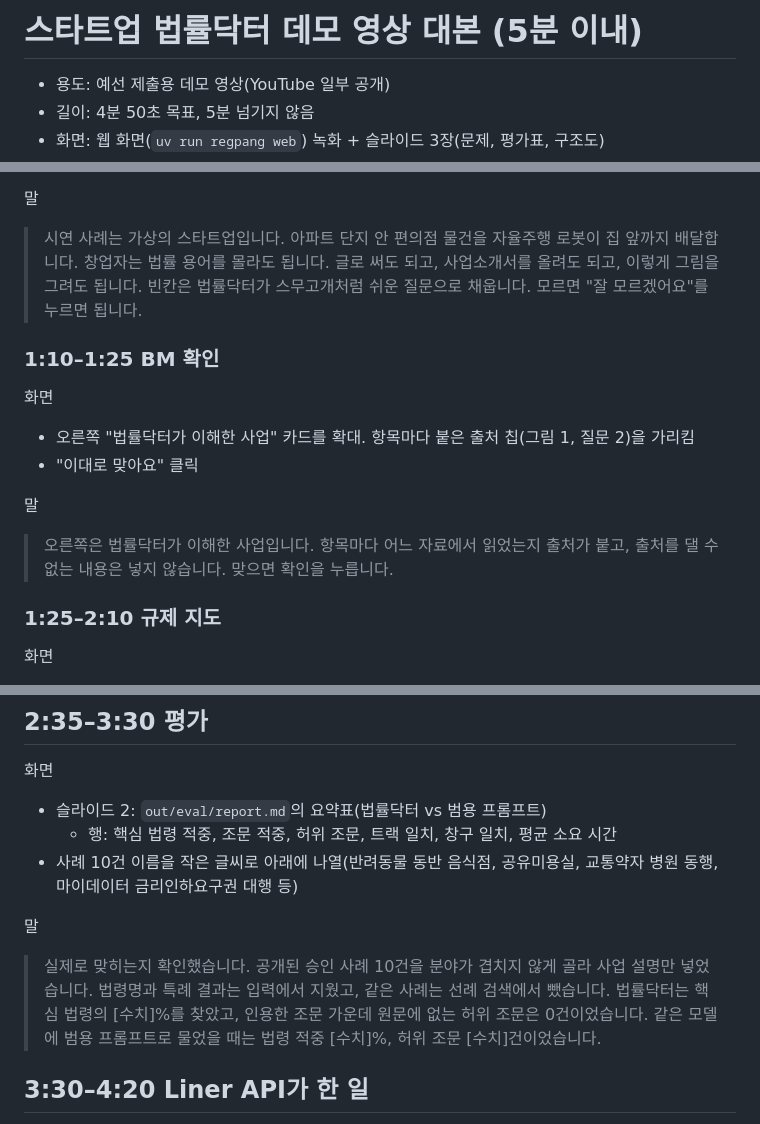
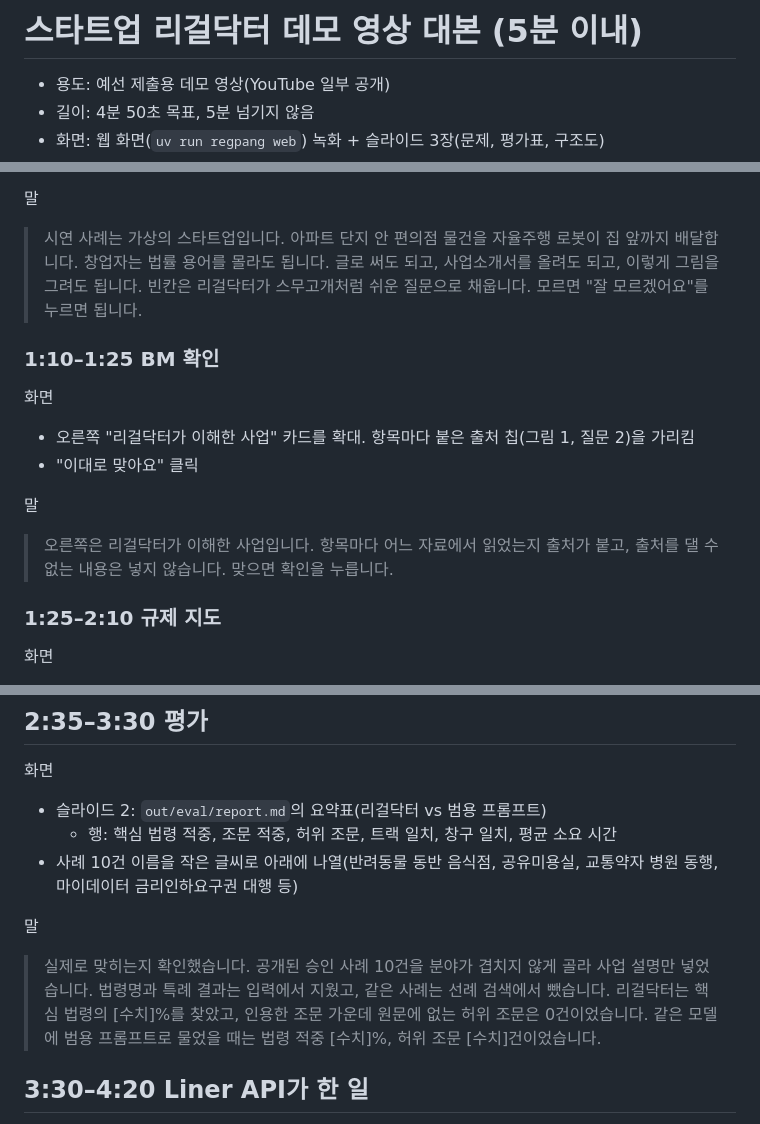
Before and after one commit to ted794/legaldoctor, a Markdown page: docs/demo_script.md, 3 parts joined by grey strips. Rendered like a GitHub page.

```diff
--- a/docs/demo_script.md
+++ b/docs/demo_script.md
@@ -1,4 +1,4 @@
-# 스타트업 법률닥터 데모 영상 대본 (5분 이내)
+# 스타트업 리걸닥터 데모 영상 대본 (5분 이내)
 
 - 용도: 예선 제출용 데모 영상(YouTube 일부 공개)
 - 길이: 4분 50초 목표, 5분 넘기지 않음
@@ -42,16 +42,16 @@
 말
 > 시연 사례는 가상의 스타트업입니다. 아파트 단지 안 편의점 물건을 자율주행 로봇이 집 앞까지 배달합니다.
 > 창업자는 법률 용어를 몰라도 됩니다. 글로 써도 되고, 사업소개서를 올려도 되고, 이렇게 그림을 그려도 됩니다.
-> 빈칸은 법률닥터가 스무고개처럼 쉬운 질문으로 채웁니다. 모르면 "잘 모르겠어요"를 누르면 됩니다.
+> 빈칸은 리걸닥터가 스무고개처럼 쉬운 질문으로 채웁니다. 모르면 "잘 모르겠어요"를 누르면 됩니다.
 
 ### 1:10–1:25 BM 확인
 
 화면
-- 오른쪽 "법률닥터가 이해한 사업" 카드를 확대. 항목마다 붙은 출처 칩(그림 1, 질문 2)을 가리킴
+- 오른쪽 "리걸닥터가 이해한 사업" 카드를 확대. 항목마다 붙은 출처 칩(그림 1, 질문 2)을 가리킴
 - "이대로 맞아요" 클릭
 
 말
-> 오른쪽은 법률닥터가 이해한 사업입니다. 항목마다 어느 자료에서 읽었는지 출처가 붙고, 출처를 댈 수 없는 내용은 넣지 않습니다. 맞으면 확인을 누릅니다.
+> 오른쪽은 리걸닥터가 이해한 사업입니다. 항목마다 어느 자료에서 읽었는지 출처가 붙고, 출처를 댈 수 없는 내용은 넣지 않습니다. 맞으면 확인을 누릅니다.
 
 ### 1:25–2:10 규제 지도
 
@@ -83,13 +83,13 @@
 ## 2:35–3:30 평가
 
 화면
-- 슬라이드 2: `out/eval/report.md`의 요약표(법률닥터 vs 범용 프롬프트)
+- 슬라이드 2: `out/eval/report.md`의 요약표(리걸닥터 vs 범용 프롬프트)
   - 행: 핵심 법령 적중, 조문 적중, 허위 조문, 트랙 일치, 창구 일치, 평균 소요 시간
 - 사례 10건 이름을 작은 글씨로 아래에 나열(반려동물 동반 음식점, 공유미용실, 교통약자 병원 동행, 마이데이터 금리인하요구권 대행 등)
 
 말
 > 실제로 맞히는지 확인했습니다. 공개된 승인 사례 10건을 분야가 겹치지 않게 골라 사업 설명만 넣었습니다. 법령명과 특례 결과는 입력에서 지웠고, 같은 사례는 선례 검색에서 뺐습니다.
-> 법률닥터는 핵심 법령의 [수치]%를 찾았고, 인용한 조문 가운데 원문에 없는 허위 조문은 0건이었습니다.
+> 리걸닥터는 핵심 법령의 [수치]%를 찾았고, 인용한 조문 가운데 원문에 없는 허위 조문은 0건이었습니다.
 > 같은 모델에 범용 프롬프트로 물었을 때는 법령 적중 [수치]%, 허위 조문 [수치]건이었습니다.
 
 ## 3:30–4:20 Liner API가 한 일
```
Also changed, not shown: other parts of docs/demo_script.md (+2 -2 lines), README.md (+2 -2 lines), docs/pitch_outline.md (+9 -9 lines), docs/figures/difference.png, 11 other files.
